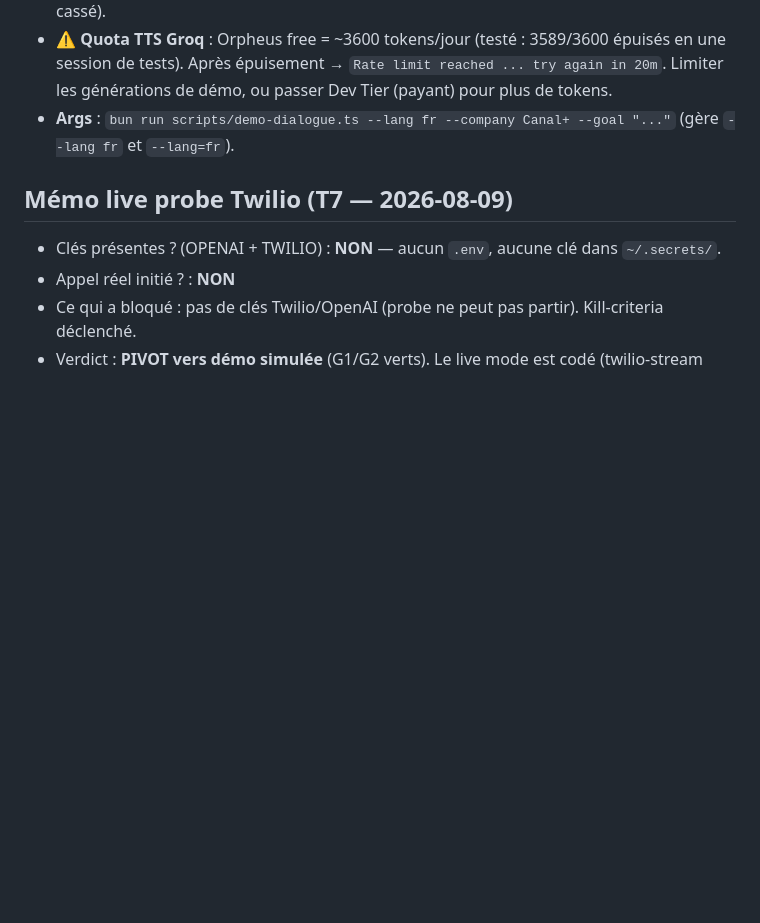
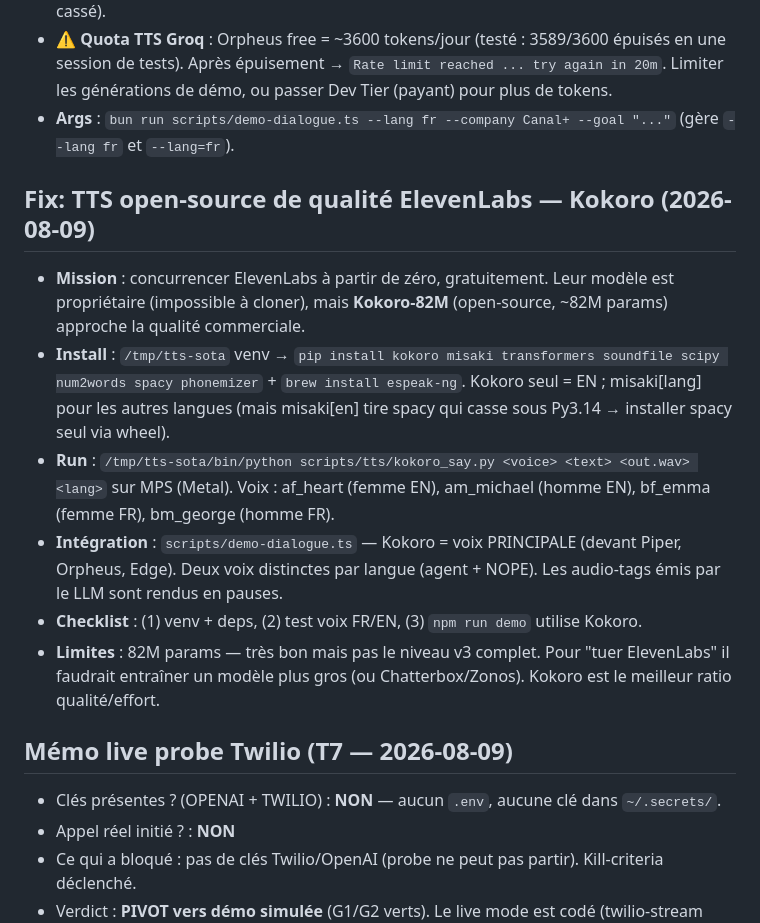
Before and after one commit to guillaume-flambard/nope, a Markdown page: .superflow/kb.md, the part around the change. Drawn GitHub-style; blank space fills up the shorter version.

Commit message:
kb: Kokoro TTS open-source (concurrence ElevenLabs gratuite) + audio-tags rendus

```diff
--- a/.superflow/kb.md
+++ b/.superflow/kb.md
@@ -95,6 +95,17 @@
 - **Args** : `bun run scripts/demo-dialogue.ts --lang fr --company Canal+ --goal "..."` (gère `--lang fr`
   et `--lang=fr`).
 
+## Fix: TTS open-source de qualité ElevenLabs — Kokoro (2026-08-09)
+- **Mission** : concurrencer ElevenLabs à partir de zéro, gratuitement. Leur modèle est propriétaire
+  (impossible à cloner), mais **Kokoro-82M** (open-source, ~82M params) approche la qualité commerciale.
+- **Install** : `/tmp/tts-sota` venv → `pip install kokoro misaki transformers soundfile scipy num2words spacy phonemizer` + `brew install espeak-ng`. Kokoro seul = EN ; misaki[lang] pour les autres langues (mais misaki[en] tire spacy qui casse sous Py3.14 → installer spacy seul via wheel).
+- **Run** : `/tmp/tts-sota/bin/python scripts/tts/kokoro_say.py <voice> <text> <out.wav> <lang>` sur MPS (Metal). Voix : af_heart (femme EN), am_michael (homme EN), bf_emma (femme FR), bm_george (homme FR).
+- **Intégration** : `scripts/demo-dialogue.ts` — Kokoro = voix PRINCIPALE (devant Piper, Orpheus, Edge).
+  Deux voix distinctes par langue (agent + NOPE). Les audio-tags émis par le LLM sont rendus en pauses.
+- **Checklist** : (1) venv + deps, (2) test voix FR/EN, (3) `npm run demo` utilise Kokoro.
+- **Limites** : 82M params — très bon mais pas le niveau v3 complet. Pour "tuer ElevenLabs" il faudrait
+  entraîner un modèle plus gros (ou Chatterbox/Zonos). Kokoro est le meilleur ratio qualité/effort.
+
 ## Mémo live probe Twilio (T7 — 2026-08-09)
 - Clés présentes ? (OPENAI + TWILIO) : **NON** — aucun `.env`, aucune clé dans `~/.secrets/`.
 - Appel réel initié ? : **NON**
```
